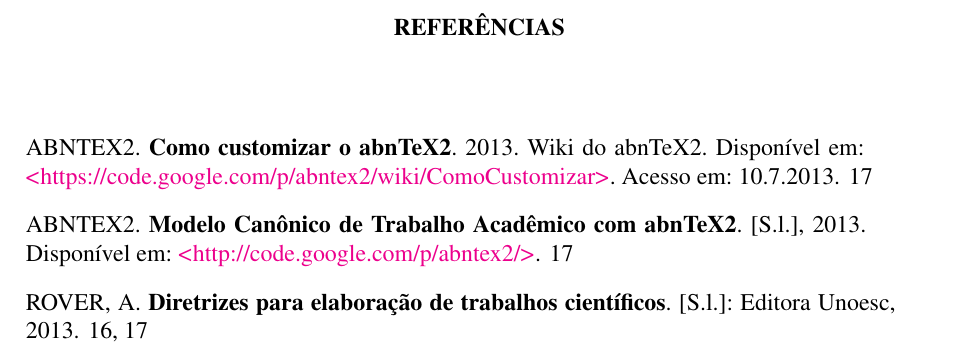
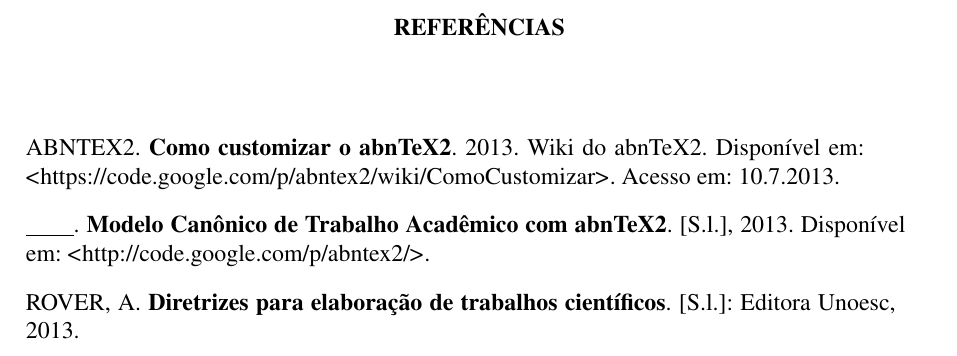
Before and after one commit to jonasalessi/abntex2-unoesc, a LaTeX thesis (LatexUnoesc/Relatorio_TCC_Unoesc.tex, which reads LatexUnoesc/abntUnoesc.cls, LatexUnoesc/inicial.tex): part of page 23 of 25, cut so that both start at the same text. Compiled offline with pdfLaTeX.

Commit message:
Corrected the style of references

```diff
--- a/LatexUnoesc/abntUnoesc.cls
+++ b/LatexUnoesc/abntUnoesc.cls
@@ -42,6 +42,7 @@
     pdfkeywords={abnt}{latex}{abntex}{abntex2}{trabalho acadêmico}{unoesc},
     colorlinks=true,          % false: boxed links; true: colored links
     linkcolor=black,              % color of internal links
+    urlcolor=black,              % color of internal links
     citecolor=black,            % color of links to bibliography
     bookmarksdepth=4
 }
--- a/LatexUnoesc/inicial.tex
+++ b/LatexUnoesc/inicial.tex
@@ -14,7 +14,11 @@
 % Pacotes de citações
 % ---
 \usepackage[brazilian,hyperpageref]{backref}	 					  % Paginas com as citações na bibl
-\usepackage[alf, abnt-emphasize=bf]{abntex2cite}				 % Citações padrão ABNT
+\usepackage[alf,
+			 		abnt-emphasize=bf,
+				    abnt-url-package=none,
+				    abnt-repeated-title-omit=yes
+]{abntex2cite}				 														    % Citações padrão ABNT
 \usepackage{lipsum}							   								       % para geração de dummy text
 
 %\captionsetup[table]{justification=raggedright}
@@ -34,8 +38,9 @@
 \hangcaption
 \captionstyle[\raggedright]{}
 
-%Analisar se isso funciona Espaçamento padrão entrelinhas
-%\renewcommand{\backref}{}
+%Estava mostrando nas referencias quais paginas estavam sendo referenciadas
+\renewcommand{\backref}{}
+\renewcommand*{\backrefalt}[4]{}
 
 % ---
 % compila o indice
```
Also changed, not shown: LatexUnoesc/referencias.bib (+0 -5 lines).
